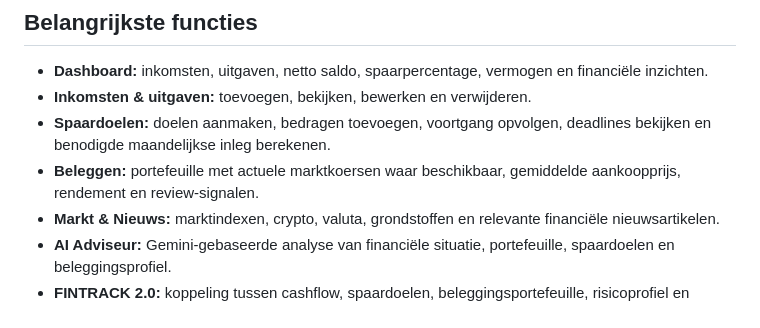
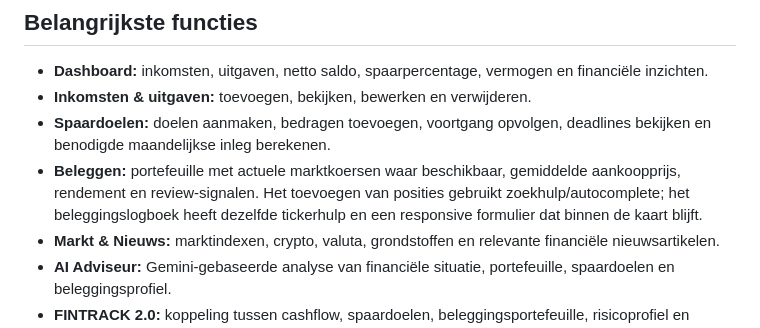
Before and after one commit to Jelle2003/FinTracker, a Markdown page: README.md, the part around the change. Rendered like a GitHub page.

Commit message:
Document investing form UX improvements

```diff
--- a/README.md
+++ b/README.md
@@ -9,7 +9,7 @@ FINTRACK is een moderne persoonlijke financiële webapp waarmee je inkomsten, ui
 - **Dashboard:** inkomsten, uitgaven, netto saldo, spaarpercentage, vermogen en financiële inzichten.
 - **Inkomsten & uitgaven:** toevoegen, bekijken, bewerken en verwijderen.
 - **Spaardoelen:** doelen aanmaken, bedragen toevoegen, voortgang opvolgen, deadlines bekijken en benodigde maandelijkse inleg berekenen.
-- **Beleggen:** portefeuille met actuele marktkoersen waar beschikbaar, gemiddelde aankoopprijs, rendement en review-signalen.
+- **Beleggen:** portefeuille met actuele marktkoersen waar beschikbaar, gemiddelde aankoopprijs, rendement en review-signalen. Het toevoegen van posities gebruikt zoekhulp/autocomplete; het beleggingslogboek heeft dezelfde tickerhulp en een responsive formulier dat binnen de kaart blijft.
 - **Markt & Nieuws:** marktindexen, crypto, valuta, grondstoffen en relevante financiële nieuwsartikelen.
 - **AI Adviseur:** Gemini-gebaseerde analyse van financiële situatie, portefeuille, spaardoelen en beleggingsprofiel.
 - **FINTRACK 2.0:** koppeling tussen cashflow, spaardoelen, beleggingsportefeuille, risicoprofiel en beleggingshorizon.
```
